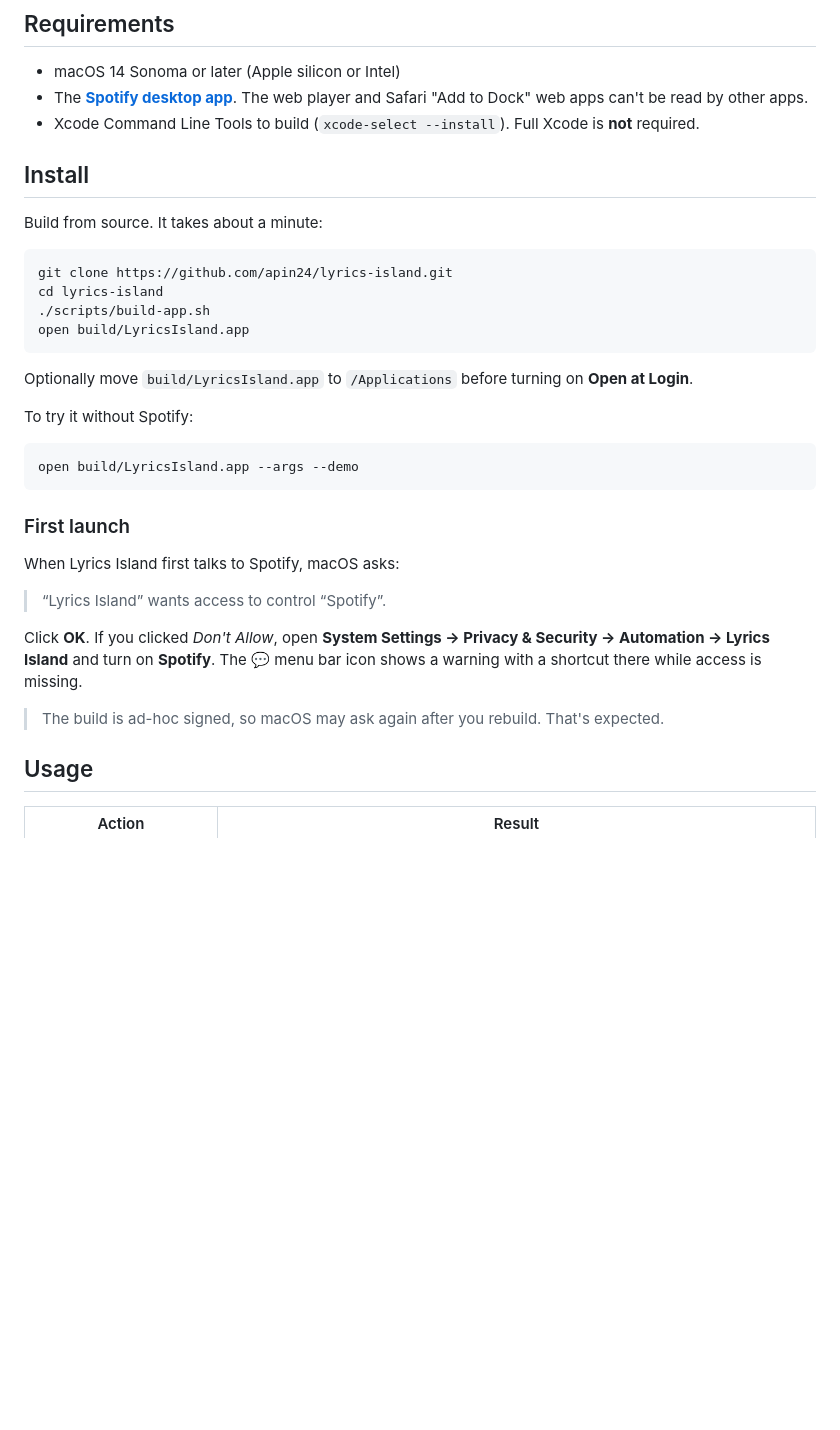
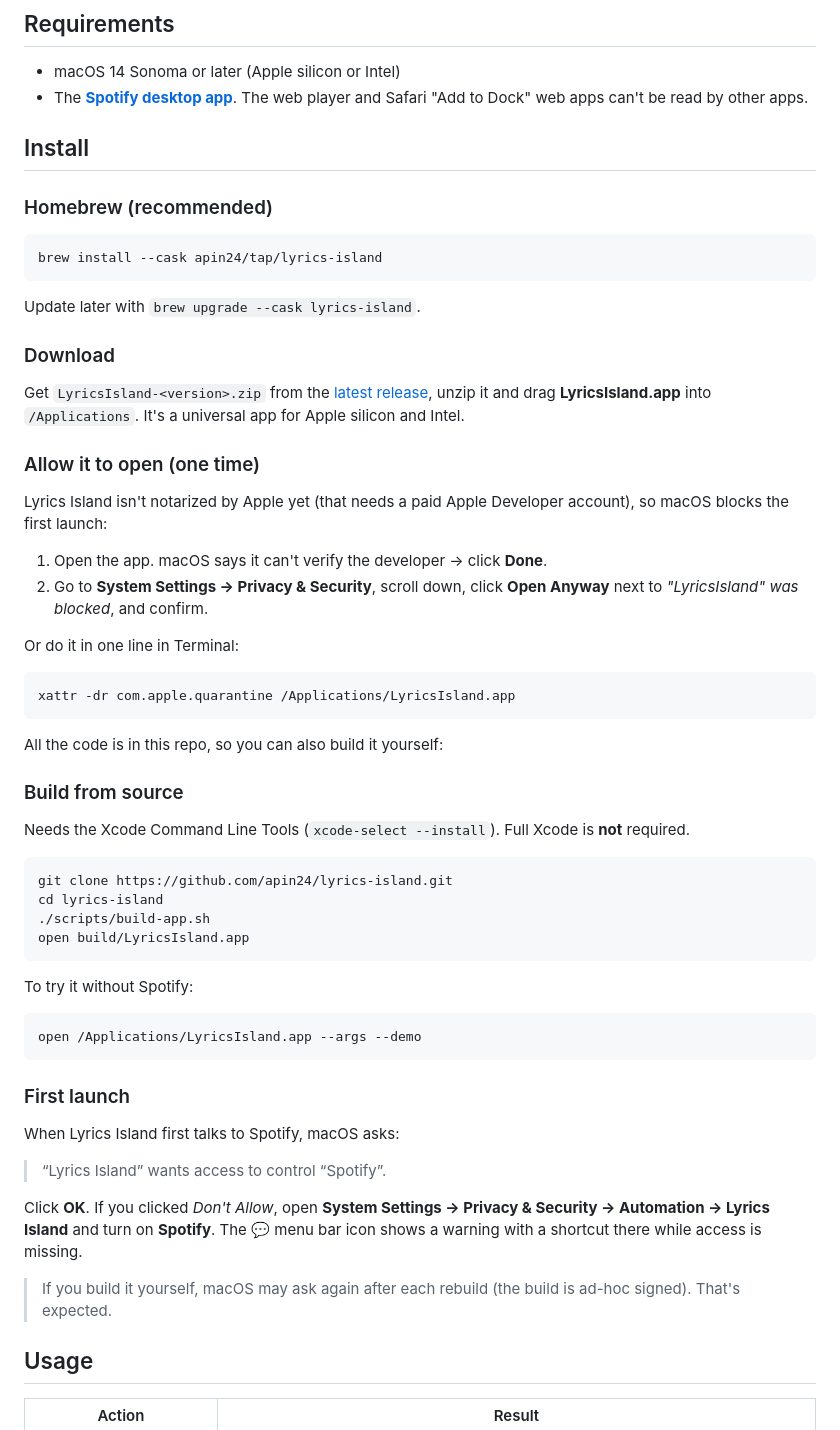
Before and after one commit to apin24/lyrics-island, a Markdown page: README.md, the part around one of its changes. Rendered like a GitHub page; blank space fills up the shorter version.

````diff
--- a/README.md
+++ b/README.md
@@ -36,11 +38,39 @@ The current line follows the song in real time. Hover the pill and it expands in
 
 - macOS 14 Sonoma or later (Apple silicon or Intel)
 - The **[Spotify desktop app](https://www.spotify.com/download/mac/)**. The web player and Safari "Add to Dock" web apps can't be read by other apps.
-- Xcode Command Line Tools to build (`xcode-select --install`). Full Xcode is **not** required.
 
 ## Install
 
-Build from source. It takes about a minute:
+### Homebrew (recommended)
+
+```bash
+brew install --cask apin24/tap/lyrics-island
+```
+
+Update later with `brew upgrade --cask lyrics-island`.
+
+### Download
+
+Get `LyricsIsland-<version>.zip` from the [latest release](https://github.com/apin24/lyrics-island/releases/latest), unzip it and drag **LyricsIsland.app** into `/Applications`. It's a universal app for Apple silicon and Intel.
+
+### Allow it to open (one time)
+
+Lyrics Island isn't notarized by Apple yet (that needs a paid Apple Developer account), so macOS blocks the first launch:
+
+1. Open the app. macOS says it can't verify the developer → click **Done**.
+2. Go to **System Settings → Privacy & Security**, scroll down, click **Open Anyway** next to *"LyricsIsland" was blocked*, and confirm.
+
+Or do it in one line in Terminal:
+
+```bash
+xattr -dr com.apple.quarantine /Applications/LyricsIsland.app
+```
+
+All the code is in this repo, so you can also build it yourself:
+
+### Build from source
+
+Needs the Xcode Command Line Tools (`xcode-select --install`). Full Xcode is **not** required.
 
 ```bash
 git clone https://github.com/apin24/lyrics-island.git
@@ -49,12 +79,10 @@ cd lyrics-island
 open build/LyricsIsland.app
 ```
 
-Optionally move `build/LyricsIsland.app` to `/Applications` before turning on **Open at Login**.
-
 To try it without Spotify:
 
 ```bash
-open build/LyricsIsland.app --args --demo
+open /Applications/LyricsIsland.app --args --demo
 ```
 
 ### First launch
@@ -65,7 +93,7 @@ When Lyrics Island first talks to Spotify, macOS asks:
 
 Click **OK**. If you clicked *Don't Allow*, open **System Settings → Privacy & Security → Automation → Lyrics Island** and turn on **Spotify**. The 💬 menu bar icon shows a warning with a shortcut there while access is missing.
 
-> The build is ad-hoc signed, so macOS may ask again after you rebuild. That's expected.
+> If you build it yourself, macOS may ask again after each rebuild (the build is ad-hoc signed). That's expected.
 
 ## Usage
 
````
Also changed, not shown: other parts of README.md (+14 -6 lines), docs/demo.gif (added), 8 other files.
